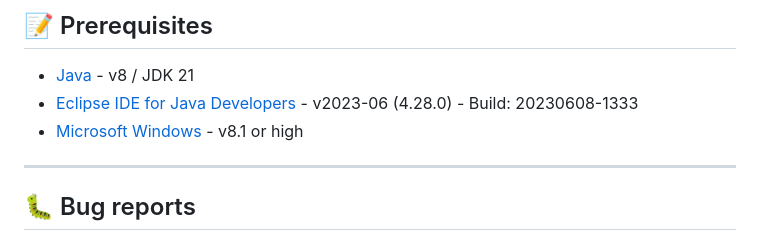
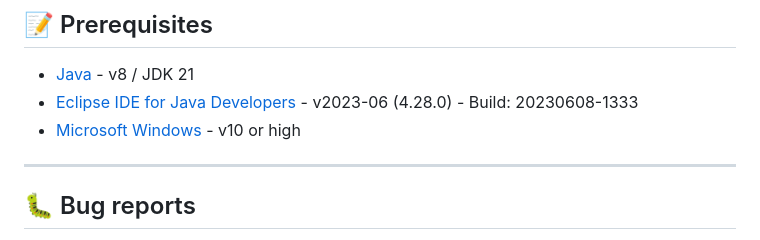
Before and after one commit to danielcshn/bibliocontrol, a Markdown page: README.md, the part around the change. Rendered like a GitHub page.

Commit message:
Update README.md
Windows 8.1 support ended on January 10, 2023

```diff
--- a/README.md
+++ b/README.md
@@ -43,7 +43,7 @@
 
 - [Java](https://www.oracle.com/java/technologies/downloads/) - v8 / JDK 21
 - [Eclipse IDE for Java Developers](https://www.eclipse.org/downloads/packages/installer) - v2023-06 (4.28.0) - Build: 20230608-1333
-- [Microsoft Windows](https://www.microsoft.com/windows) - v8.1 or high
+- [Microsoft Windows](https://www.microsoft.com/windows) - v10 or high
 
 ---
 
```
Also changed, not shown: docs/README-ES.md (+1 -1 lines).
